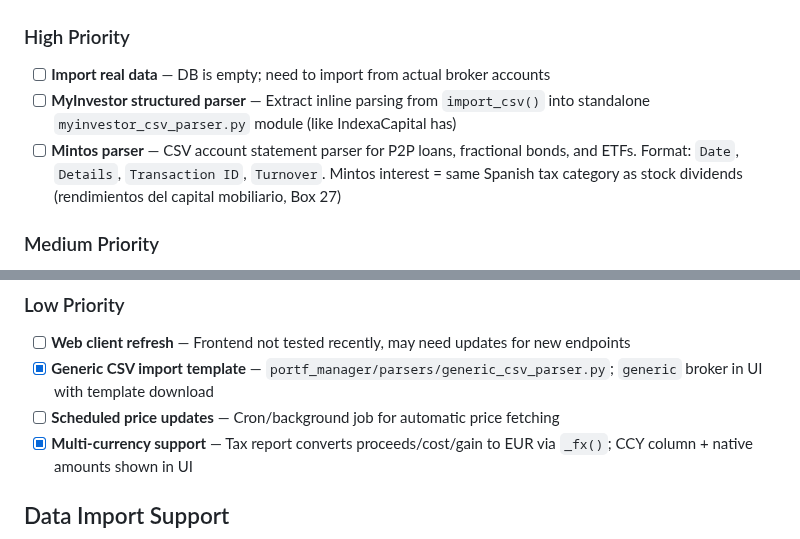
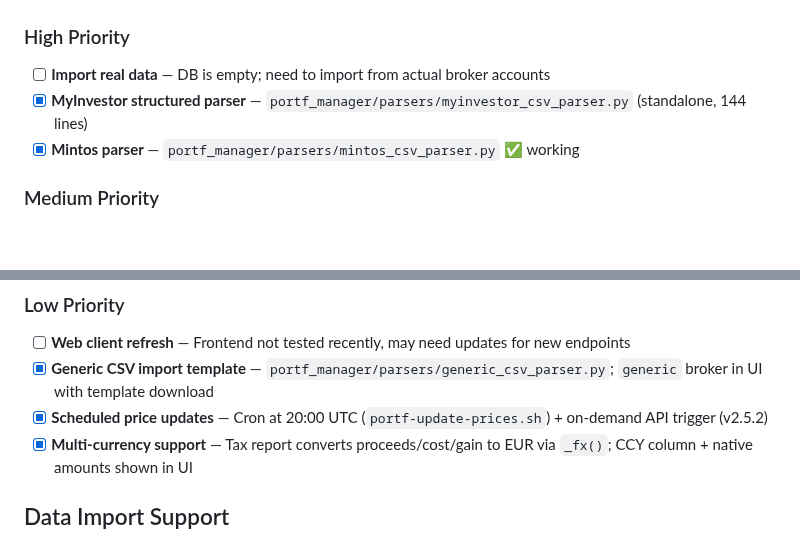
Before and after one commit to alexgoldhoorn/pfm, a Markdown page: PROJECT_STATUS.md, 2 parts joined by grey strips. Rendered like a GitHub page; blank space fills up the shorter version.

Commit message:
docs: mark MyInvestor parser, Mintos parser, scheduled prices as done

```diff
--- a/PROJECT_STATUS.md
+++ b/PROJECT_STATUS.md
@@ -106,8 +106,8 @@ See `git log --oneline` for full history. Key v2.1 additions:
 
 ### High Priority
 - [ ] **Import real data** — DB is empty; need to import from actual broker accounts
-- [ ] **MyInvestor structured parser** — Extract inline parsing from `import_csv()` into standalone `myinvestor_csv_parser.py` module (like IndexaCapital has)
-- [ ] **Mintos parser** — CSV account statement parser for P2P loans, fractional bonds, and ETFs. Format: `Date`, `Details`, `Transaction ID`, `Turnover`. Mintos interest = same Spanish tax category as stock dividends (rendimientos del capital mobiliario, Box 27)
+- [x] **MyInvestor structured parser** — `portf_manager/parsers/myinvestor_csv_parser.py` (standalone, 144 lines)
+- [x] **Mintos parser** — `portf_manager/parsers/mintos_csv_parser.py` ✅ working
 
 ### Medium Priority
 - [x] **Price fetching** — `POST /api/v1/analytics/trigger-price-update` + "Refresh prices" button on dashboard; background thread + status polling; service in `portf_manager/services/price_updater.py`
@@ -118,7 +118,7 @@ See `git log --oneline` for full history. Key v2.1 additions:
 ### Low Priority
 - [ ] **Web client refresh** — Frontend not tested recently, may need updates for new endpoints
 - [x] **Generic CSV import template** — `portf_manager/parsers/generic_csv_parser.py`; `generic` broker in UI with template download
-- [ ] **Scheduled price updates** — Cron/background job for automatic price fetching
+- [x] **Scheduled price updates** — Cron at 20:00 UTC (`portf-update-prices.sh`) + on-demand API trigger (v2.5.2)
 - [x] **Multi-currency support** — Tax report converts proceeds/cost/gain to EUR via `_fx()`; CCY column + native amounts shown in UI
 
 ## Data Import Support
```
